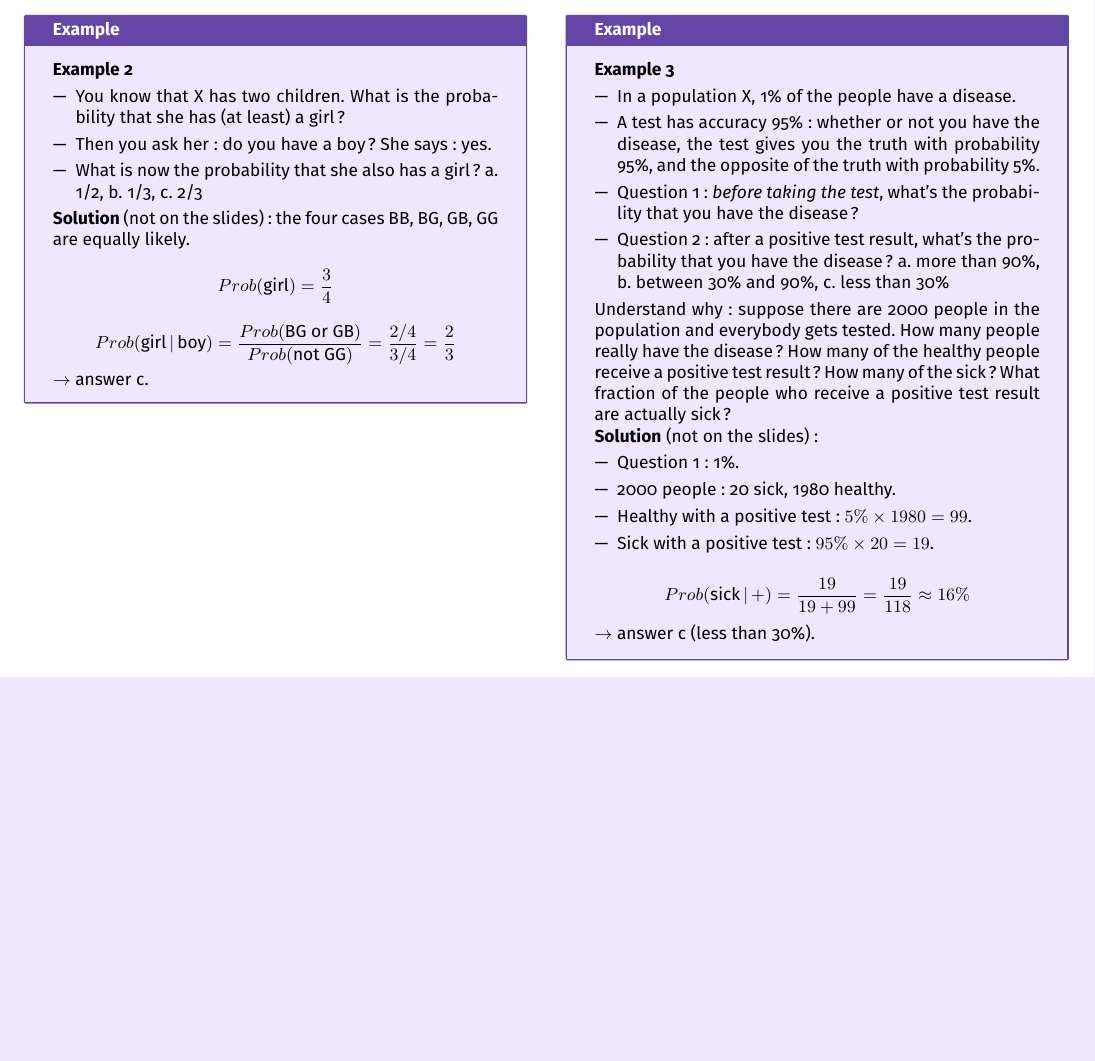
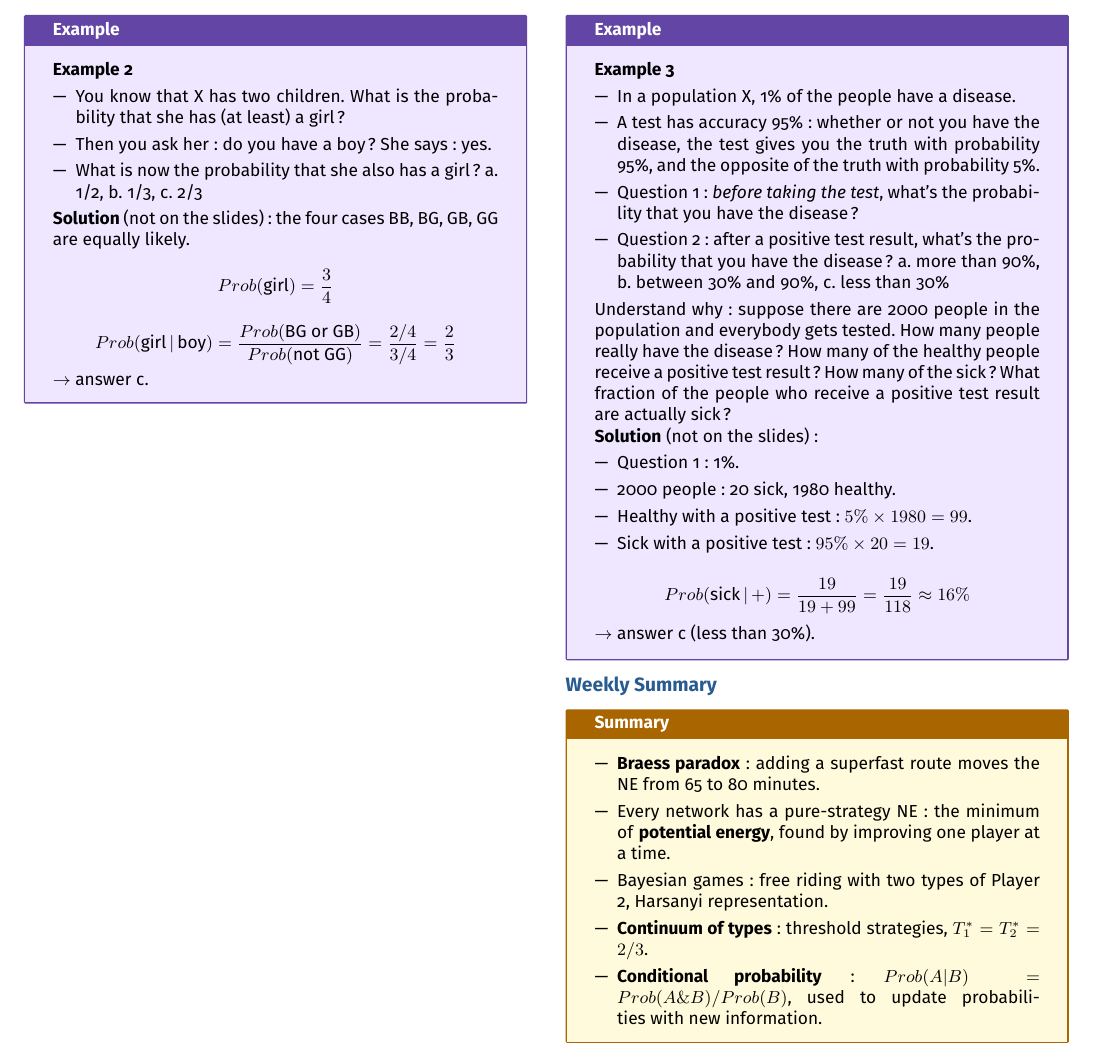
Before and after one commit to AlphaXT38G/notes_ba5, a LaTeX document (gametheory/week/week05.tex): part of page 4 of 4, cut so that both start at the same text, the shorter picture padded with empty space. Compiled offline with pdfLaTeX.

Commit message:
feat(gametheory-week05): add weekly summary

```diff
--- a/gametheory/week/week05.tex
+++ b/gametheory/week/week05.tex
@@ -868,6 +868,32 @@ $\rightarrow$ answer c (less than 30\%).
 
 
 
+%=========================================================
+\section{Weekly Summary}
+
+
+\begin{summary}
+
+\begin{itemize}
+
+\item \textbf{Braess paradox}: adding a superfast route moves the NE from 65 to 80 minutes.
+
+\item Every network has a pure-strategy NE: the minimum of \textbf{potential energy}, found by
+improving one player at a time.
+
+\item Bayesian games: free riding with two types of Player 2, Harsanyi representation.
+
+\item \textbf{Continuum of types}: threshold strategies, $T_1^* = T_2^* = 2/3$.
+
+\item \textbf{Conditional probability}: $Prob(A|B) = Prob(A \& B) / Prob(B)$, used to update
+probabilities with new information.
+
+\end{itemize}
+
+\end{summary}
+
+
+
 \end{multicols}
 
 
```
Also changed, not shown: gametheory/week/week05.pdf (added).
